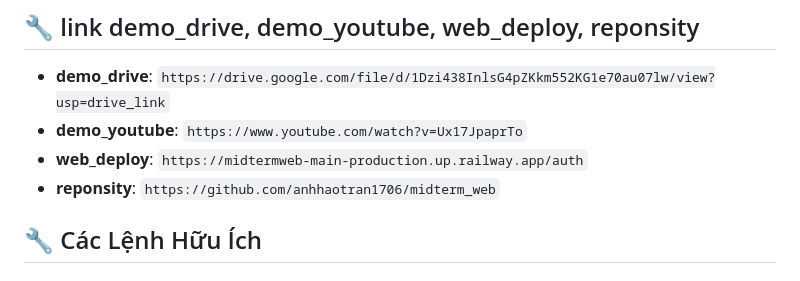
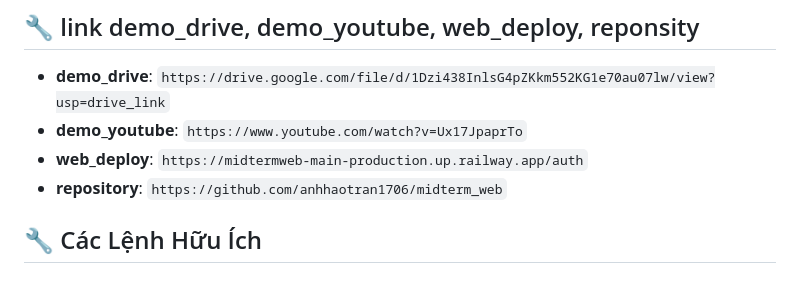
Before and after one commit to anhhaotran1706/midterm_web, a Markdown page: README.md, the part around the change. Drawn GitHub-style.

```diff
--- a/README.md
+++ b/README.md
@@ -108,7 +108,7 @@ midterm_web-main/
 - **demo_drive**: `https://drive.google.com/file/d/1Dzi438InlsG4pZKkm552KG1e70au07lw/view?usp=drive_link`
 - **demo_youtube**: `https://www.youtube.com/watch?v=Ux17JpaprTo`
 - **web_deploy**: `https://midtermweb-main-production.up.railway.app/auth`
-- **reponsity**: `https://github.com/anhhaotran1706/midterm_web`
+- **repository**: `https://github.com/anhhaotran1706/midterm_web`
 
 ## 🔧 Các Lệnh Hữu Ích
 
```
